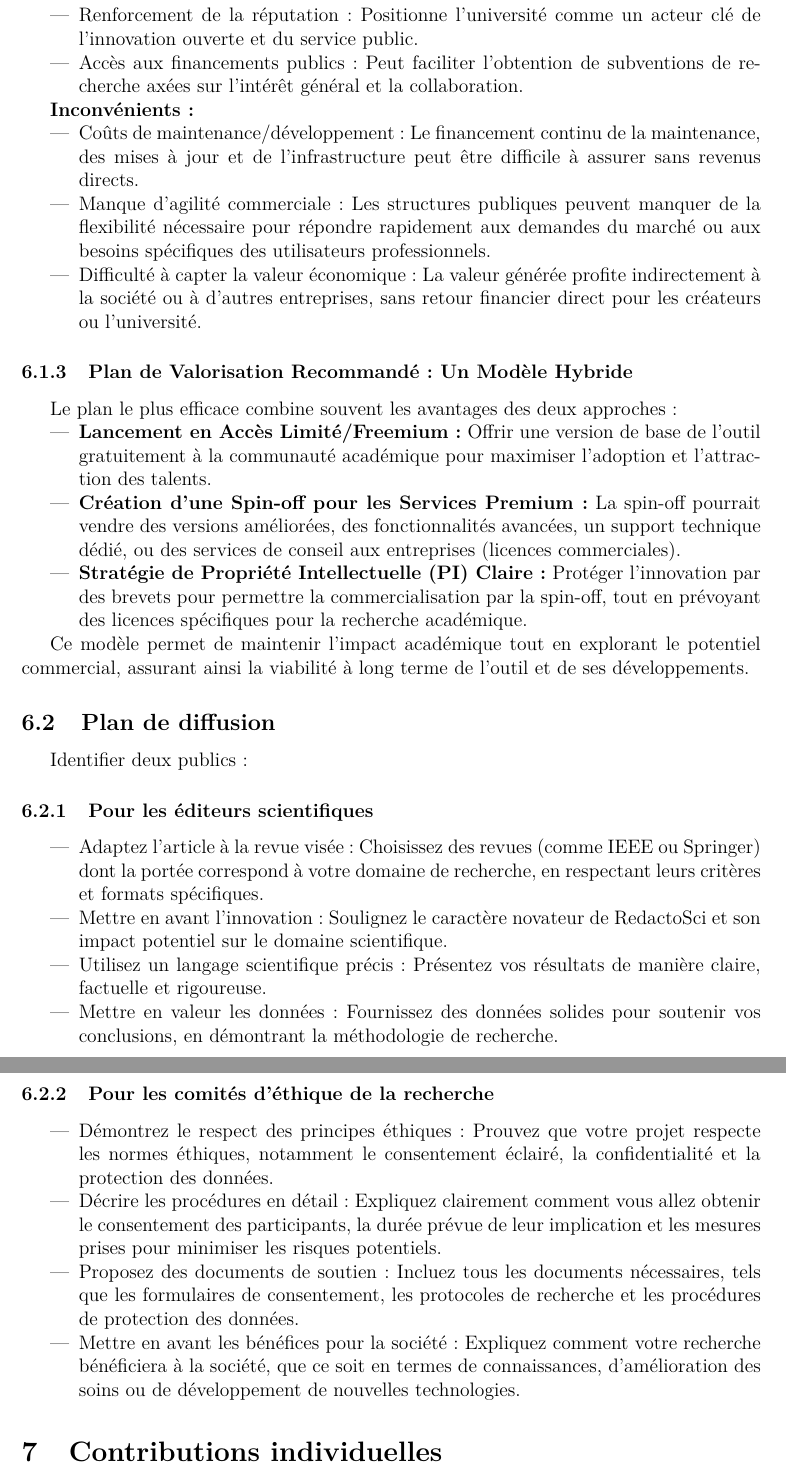
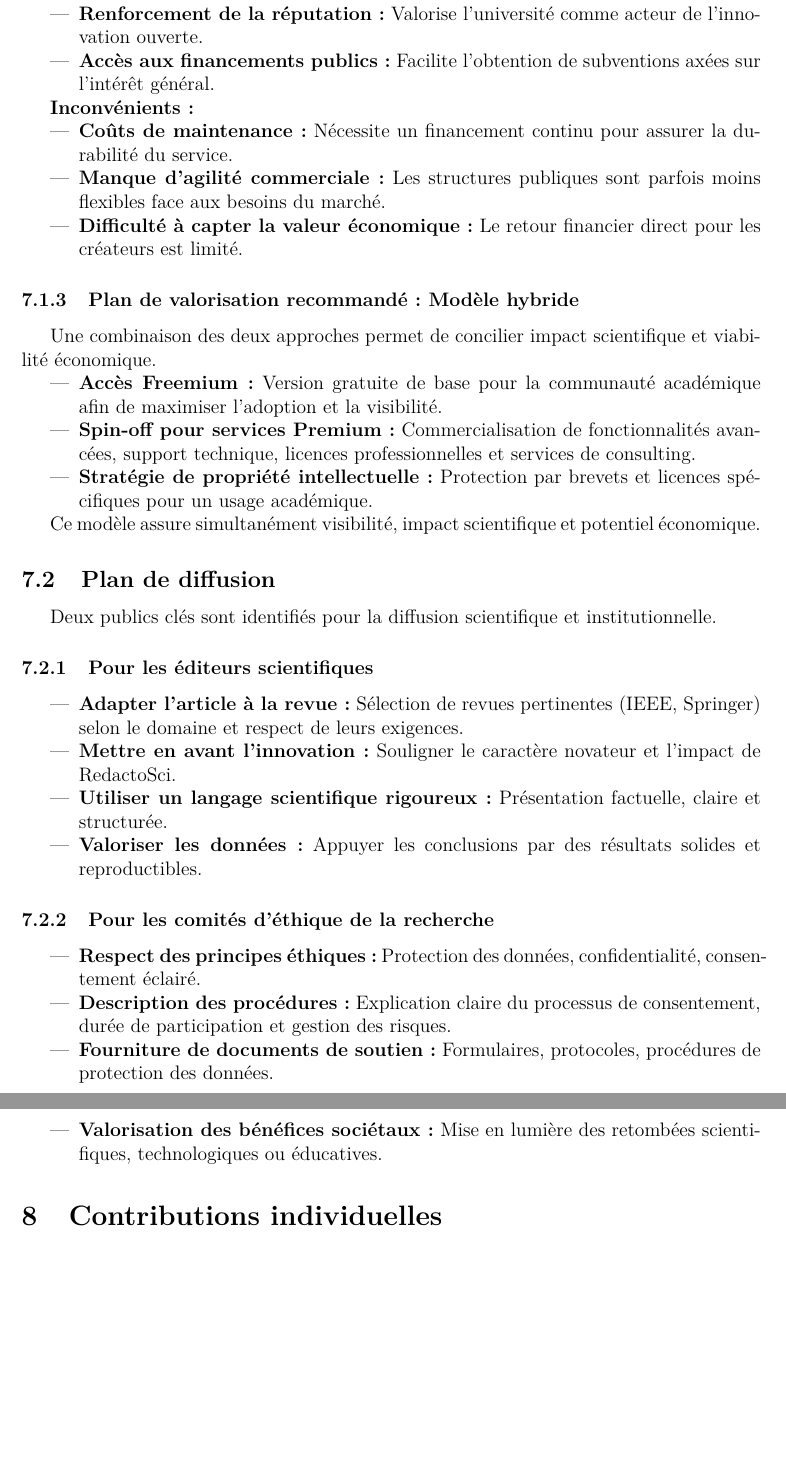
Before and after one commit to sarrabali/Examen-finale-methodologie, a LaTeX problem sheet (examen-finale.tex): two parts of pages 4 and 5 of 5, joined at a grey line, cut so that both start at the same text, the shorter picture padded with empty space. Compiled offline with pdfLaTeX.

Commit message:
Update examen-finale.tex

```diff
--- a/examen-finale.tex
+++ b/examen-finale.tex
@@ -107,2 +129,20 @@ Cette approche vise la création de valeur économique et le transfert de techno
+    \item \textbf{Impact sociétal maximal :} Favorise une adoption large dans la recherche, l’éducation ou la société.
+    \item \textbf{Renforcement de la réputation :} Valorise l'université comme acteur de l’innovation ouverte.
+    \item \textbf{Accès aux financements publics :} Facilite l’obtention de subventions axées sur l’intérêt général.
+\end{itemize}
+
+\textbf{Inconvénients :}
+\begin{itemize}
+    \item \textbf{Coûts de maintenance :} Nécessite un financement continu pour assurer la durabilité du service.
+    \item \textbf{Manque d’agilité commerciale :} Les structures publiques sont parfois moins flexibles face aux besoins du marché.
+    \item \textbf{Difficulté à capter la valeur économique :} Le retour financier direct pour les créateurs est limité.
+\end{itemize}
+
+\subsubsection{Plan de valorisation recommandé : Modèle hybride}
+
+Une combinaison des deux approches permet de concilier impact scientifique et viabilité économique.
 
 \begin{itemize}
+    \item \textbf{Accès Freemium :} Version gratuite de base pour la communauté académique afin de maximiser l’adoption et la visibilité.
+    \item \textbf{Spin-off pour services Premium :} Commercialisation de fonctionnalités avancées, support technique, licences professionnelles et services de consulting.
+    \item \textbf{Stratégie de propriété intellectuelle :} Protection par brevets et licences spécifiques pour un usage académique.
@@ -150,84 +151,27 @@ Cette approche privilégie l'impact sociétal, la visibilité et le rayonnement
-    \item Renforcement de la réputation : Positionne l'université comme un acteur clé de l'innovation ouverte et du service public.
-
-    \item Accès aux financements publics : Peut faciliter l'obtention de subventions de recherche axées sur l'intérêt général et la collaboration.
-
-\end{itemize}
-
-
-
-\textbf{Inconvénients :}
-
-\begin{itemize}
-
-    \item Coûts de maintenance/développement : Le financement continu de la maintenance, des mises à jour et de l'infrastructure peut être difficile à assurer sans revenus directs.
-
-    \item Manque d'agilité commerciale : Les structures publiques peuvent manquer de la flexibilité nécessaire pour répondre rapidement aux demandes du marché ou aux besoins spécifiques des utilisateurs professionnels.
-
-    \item Difficulté à capter la valeur économique : La valeur générée profite indirectement à la société ou à d'autres entreprises, sans retour financier direct pour les créateurs ou l'université.
-
-\end{itemize}
-
-
-
-\subsubsection{Plan de Valorisation Recommandé : Un Modèle Hybride}
-
-Le plan le plus efficace combine souvent les avantages des deux approches :
-
-
-
-\begin{itemize}
-
-    \item \textbf{Lancement en Accès Limité/Freemium :} Offrir une version de base de l'outil gratuitement à la communauté académique pour maximiser l'adoption et l'attraction des talents.
-
-    \item \textbf{Création d'une Spin-off pour les Services Premium :} La spin-off pourrait vendre des versions améliorées, des fonctionnalités avancées, un support technique dédié, ou des services de conseil aux entreprises (licences commerciales).
-
-    \item \textbf{Stratégie de Propriété Intellectuelle (PI) Claire :} Protéger l'innovation par des brevets pour permettre la commercialisation par la spin-off, tout en prévoyant des licences spécifiques pour la recherche académique.
-
-\end{itemize}
-
-
-
-Ce modèle permet de maintenir l'impact académique tout en explorant le potentiel commercial, assurant ainsi la viabilité à long terme de l'outil et de ses développements.
-
-
+Ce modèle assure simultanément visibilité, impact scientifique et potentiel économique.
 
 \subsection{Plan de diffusion}
 
-
-
-Identifier deux publics :
-
-
+Deux publics clés sont identifiés pour la diffusion scientifique et institutionnelle.
 
 \subsubsection{Pour les éditeurs scientifiques}
 
 \begin{itemize}
-
-    \item Adaptez l'article à la revue visée : Choisissez des revues (comme IEEE ou Springer) dont la portée correspond à votre domaine de recherche, en respectant leurs critères et formats spécifiques.
-
-    \item Mettre en avant l'innovation : Soulignez le caractère novateur de RedactoSci et son impact potentiel sur le domaine scientifique.
-
-    \item Utilisez un langage scientifique précis : Présentez vos résultats de manière claire, factuelle et rigoureuse.
-
-    \item Mettre en valeur les données : Fournissez des données solides pour soutenir vos conclusions, en démontrant la méthodologie de recherche.
-
+    \item \textbf{Adapter l’article à la revue :} Sélection de revues pertinentes (IEEE, Springer) selon le domaine et respect de leurs exigences.
+    \item \textbf{Mettre en avant l’innovation :} Souligner le caractère novateur et l’impact de RedactoSci.
+    \item \textbf{Utiliser un langage scientifique rigoureux :} Présentation factuelle, claire et structurée.
+    \item \textbf{Valoriser les données :} Appuyer les conclusions par des résultats solides et reproductibles.
 \end{itemize}
-
-
 
 \subsubsection{Pour les comités d’éthique de la recherche}
 
 \begin{itemize}
+    \item \textbf{Respect des principes éthiques :} Protection des données, confidentialité, consentement éclairé.
+    \item \textbf{Description des procédures :} Explication claire du processus de consentement, durée de participation et gestion des risques.
+    \item \textbf{Fourniture de documents de soutien :} Formulaires, protocoles, procédures de protection des données.
+    \item \textbf{Valorisation des bénéfices sociétaux :} Mise en lumière des retombées scientifiques, technologiques ou éducatives.
+\end{itemize}
 
-    \item Démontrez le respect des principes éthiques : Prouvez que votre projet respecte les normes éthiques, notamment le consentement éclairé, la confidentialité et la protection des données.
-
-    \item Décrire les procédures en détail : Expliquez clairement comment vous allez obtenir le consentement des participants, la durée prévue de leur implication et les mesures prises pour minimiser les risques potentiels.
-
-    \item Proposez des documents de soutien : Incluez tous les documents nécessaires, tels que les formulaires de consentement, les protocoles de recherche et les procédures de protection des données.
-
-    \item Mettre en avant les bénéfices pour la société : Expliquez comment votre recherche bénéficiera à la société, que ce soit en termes de connaissances, d'amélioration des soins ou de développement de nouvelles technologies.
-
-\end{itemize}
 
 
 
```
Also changed, not shown: examen-finale.tex (61 more changed lines).
